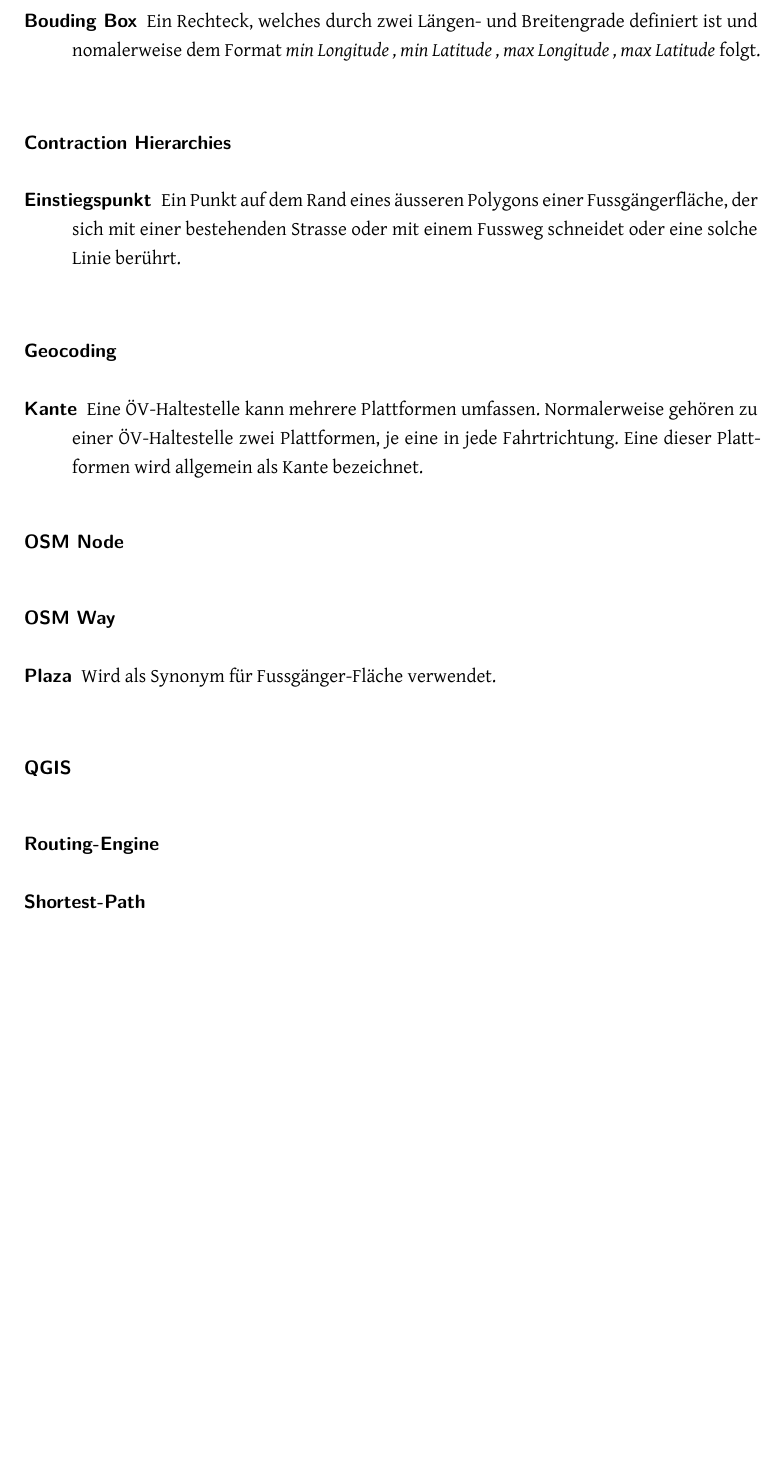
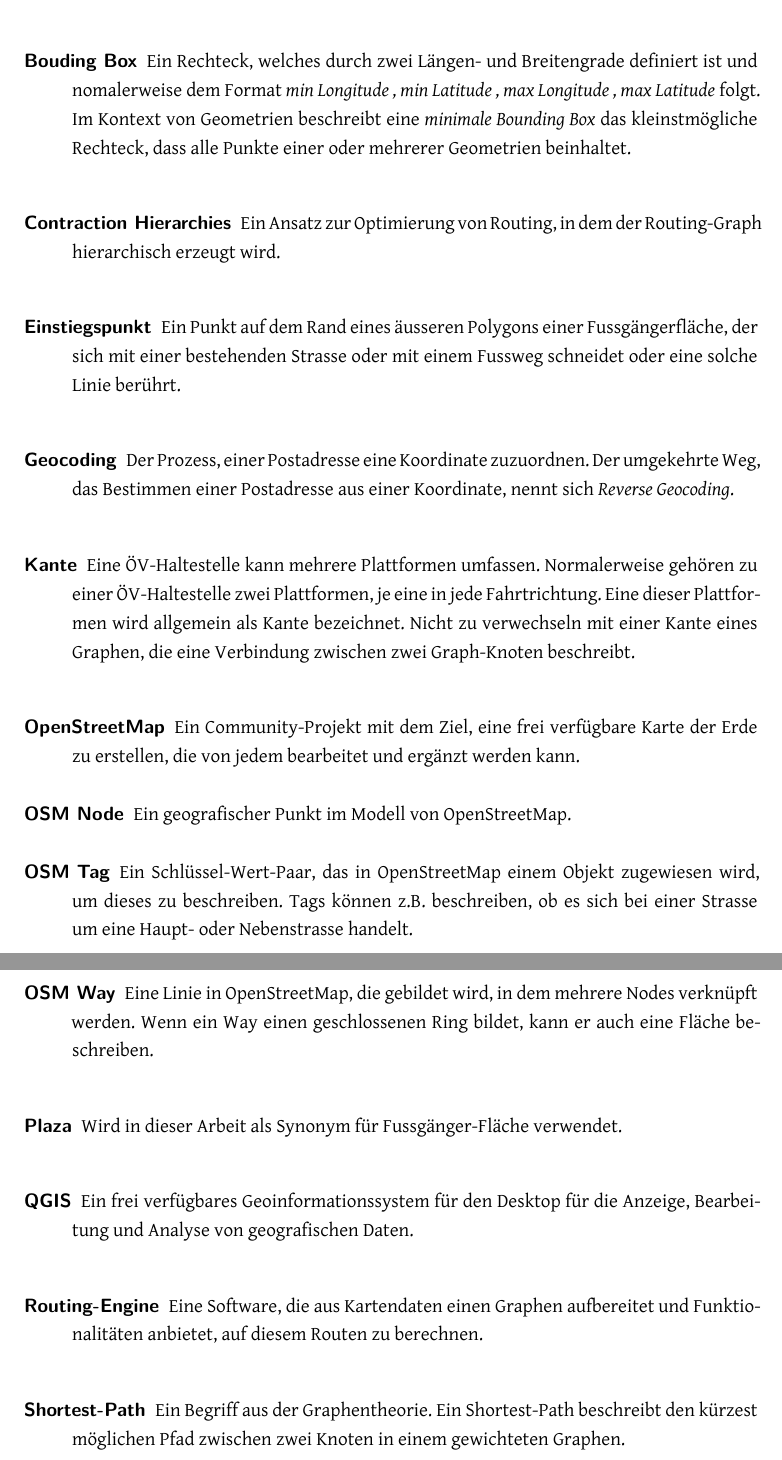
Before and after one commit to PlazaNav/PlazaNav-doc, a LaTeX thesis (index.tex, which reads appendix/glossary.tex): part of page 96 of 107 before the commit and two parts of pages 96 and 97 of 108 after it, the two joined at a grey line, cut so that both start at the same text, the shorter picture padded with empty space. Compiled offline with XeLaTeX.

Commit message:
add missing glossary definitions

```diff
--- a/appendix/glossary.tex
+++ b/appendix/glossary.tex
@@ -1,8 +1,9 @@
 % Append the following to the XeLaTex command: |makeglossaries %
+
 
 \newglossaryentry{BoundingBox}{
     name={Bouding Box},
-    description={Ein Rechteck, welches durch zwei Längen- und Breitengrade definiert ist und nomalerweise dem Format \emph{min Longitude , min Latitude , max Longitude , max Latitude} folgt.}
+    description={Ein Rechteck, welches durch zwei Längen- und Breitengrade definiert ist und nomalerweise dem Format \emph{min Longitude , min Latitude , max Longitude , max Latitude} folgt. Im Kontext von Geometrien beschreibt eine \emph{minimale Bounding Box} das kleinstmögliche Rechteck, dass alle Punkte einer oder mehrerer Geometrien beinhaltet.}
 }
 
 \newglossaryentry{Einstiegspunkt}{
@@ -13,46 +14,59 @@
 
 \newglossaryentry{Kante}{
     name={Kante}, % same explanation is used in the introduction chapter
-    description={Eine ÖV-Haltestelle kann mehrere Plattformen umfassen. Normalerweise gehören zu einer ÖV-Haltestelle zwei Plattformen, je eine in jede Fahrtrichtung. Eine dieser Plattformen wird allgemein als Kante bezeichnet.},
+    description={Eine ÖV-Haltestelle kann mehrere Plattformen umfassen. Normalerweise gehören zu einer ÖV-Haltestelle zwei Plattformen, je eine in jede Fahrtrichtung. Eine dieser Plattformen wird allgemein als Kante bezeichnet. Nicht zu verwechseln mit einer Kante eines Graphen, die eine Verbindung zwischen zwei Graph-Knoten beschreibt.},
     plural={Kanten}
 }
 
 \newglossaryentry{Shortest-Path}{
     name={Shortest-Path},
-    description={}
+    description={Ein Begriff aus der Graphentheorie. Ein Shortest-Path beschreibt den kürzest möglichen Pfad zwischen zwei Knoten in einem gewichteten Graphen.}
 }
 
 \newglossaryentry{Routing-Engine}{
     name={Routing-Engine},
-    description={}
+    description={Eine Software, die aus Kartendaten einen Graphen aufbereitet und Funktionalitäten anbietet, auf diesem Routen zu berechnen.}
 }
 
 \newglossaryentry{Geocoding}{
     name={Geocoding},
-    description={}
+    description={Der Prozess, einer Postadresse eine Koordinate zuzuordnen. Der umgekehrte Weg, das Bestimmen einer Postadresse aus einer Koordinate, nennt sich \emph{Reverse Geocoding}.}
 }
 
 \newglossaryentry{QGIS}{
     name={QGIS},
-    description={}
+    description={Ein frei verfügbares Geoinformationssystem für den Desktop für die Anzeige, Bearbeitung und Analyse von geografischen Daten.}
 }
 
 \newglossaryentry{Plaza}{
     name={Plaza},
-    description={Wird als Synonym für Fussgänger-Fläche verwendet.}
+    description={Wird in dieser Arbeit als Synonym für Fussgänger-Fläche verwendet.}
 }
 
 \newglossaryentry{Contraction Hierarchies}{
     name={Contraction Hierarchies},
-    description={}
+    description={Ein Ansatz zur Optimierung von Routing, in dem der Routing-Graph hierarchisch erzeugt wird.}
 }
 
 \newglossaryentry{Node}{
     name={OSM Node},
-    description={}
+    description={Ein geografischer Punkt im Modell von OpenStreetMap.},
+    plural={Nodes}
 }
 
 \newglossaryentry{Way}{
     name={OSM Way},
-    description={}
+    description={Eine Linie in OpenStreetMap, die gebildet wird, in dem mehrere Nodes verknüpft werden. Wenn ein Way einen geschlossenen Ring bildet, kann er auch eine Fläche beschreiben.},
+    plural={Ways}
 }
+
+\newglossaryentry{OpenStreetMap}{
+    name={OpenStreetMap},
+    description={Ein Community-Projekt mit dem Ziel, eine frei verfügbare Karte der Erde zu erstellen, die von jedem bearbeitet und ergänzt werden kann.}
+}
+
+\newglossaryentry{Tag}{
+    name={OSM Tag},
+    description={Ein Schlüssel-Wert-Paar, das in OpenStreetMap einem Objekt zugewiesen wird, um dieses zu beschreiben. Tags können z.B. beschreiben, ob es sich bei einer Strasse um eine Haupt- oder Nebenstrasse handelt.},
+    plural={Tags}
+}
```
